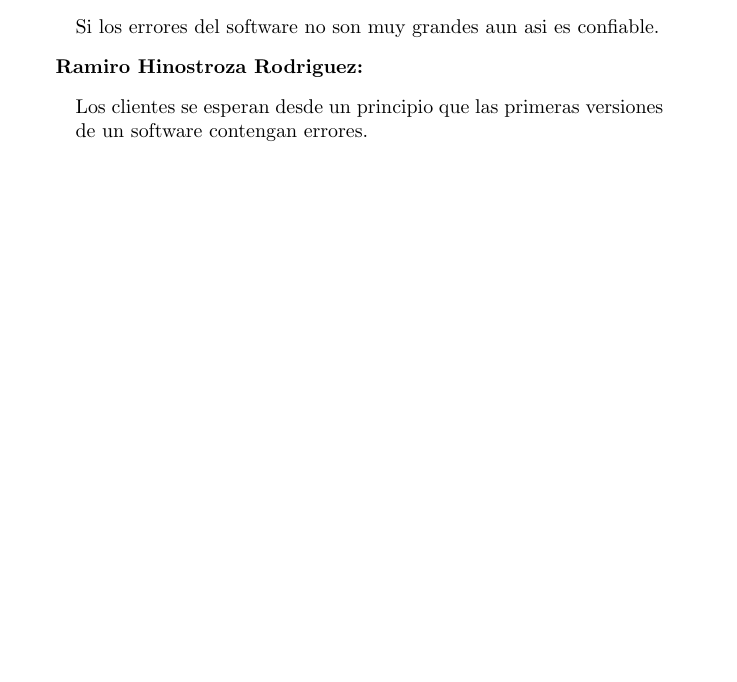
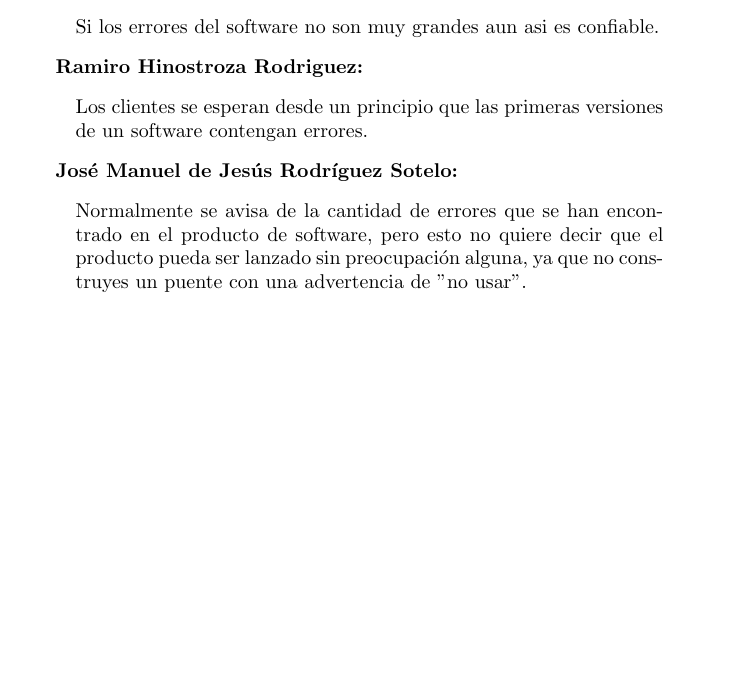
Before and after one commit to RamiroHinostroza/isw_bladeblade, a LaTeX book (doc_principal.tex, which reads capitulo2/ej_2_1.tex): part of page 5 of 5, cut so that both start at the same text, the shorter picture padded with empty space. Compiled offline with pdfLaTeX.

Commit message:
Add files via upload

```diff
--- a/capitulo2/ej_2_1.tex
+++ b/capitulo2/ej_2_1.tex
@@ -9,3 +9,8 @@ Si los errores del software no son muy grandes aun asi es confiable.
 \begin{quote}
 Los clientes se esperan desde un principio que las primeras versiones de un software contengan errores.
 \end{quote}
+
+\textbf{José Manuel de Jesús Rodríguez Sotelo:}
+\begin{quote}
+Normalmente se avisa de la cantidad de errores que se han encontrado en el producto de software, pero esto no quiere decir que el producto pueda ser lanzado sin preocupación alguna, ya que no construyes un puente con una advertencia de "no usar".
+\end{quote}
```
